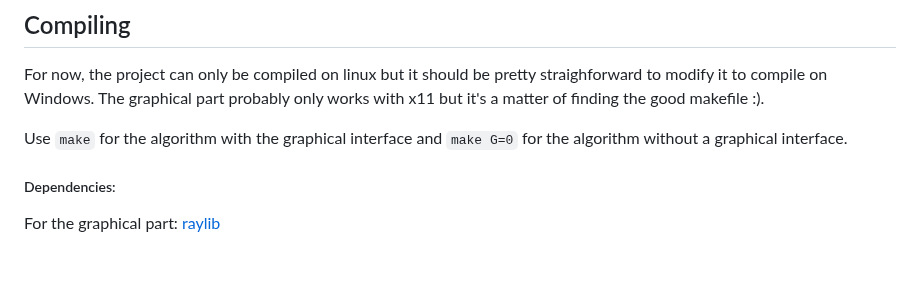
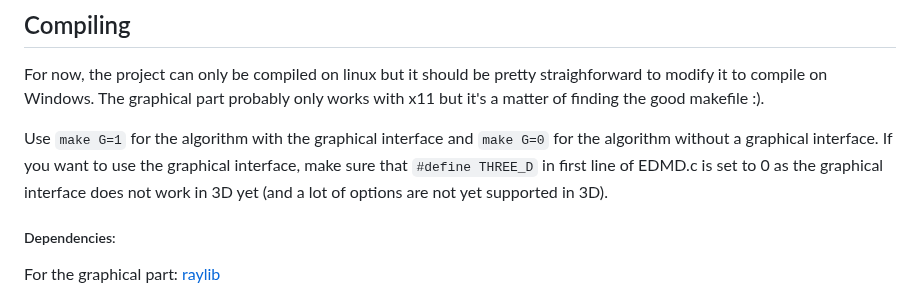
Before and after one commit to Syrocco/Graphical-EDMD, a Markdown page: README.md, the part around the change. Rendered like a GitHub page; blank space fills up the shorter version.

````diff
--- a/README.md
+++ b/README.md
@@ -17,7 +17,7 @@ At full speed, and for ~2000 particles the algorithm can perform around $10^6$ c
 
 For now, the project can only be compiled on linux but it should be pretty straighforward to modify it to compile on Windows. The graphical part probably only works with x11 but it's a matter of finding the good makefile :).
 
-Use ```make``` for the algorithm with the graphical interface and ```make G=0``` for the algorithm without a graphical interface.
+Use ```make G=1``` for the algorithm with the graphical interface and ```make G=0``` for the algorithm without a graphical interface. If you want to use the graphical interface, make sure that ```#define THREE_D``` in first line of EDMD.c is set to 0 as the graphical interface does not work in 3D yet (and a lot of options are not yet supported in 3D).
 
 ##### Dependencies:
   For the graphical part: [raylib](https://github.com/raysan5/raylib/wiki/Working-on-GNU-Linux)
````
